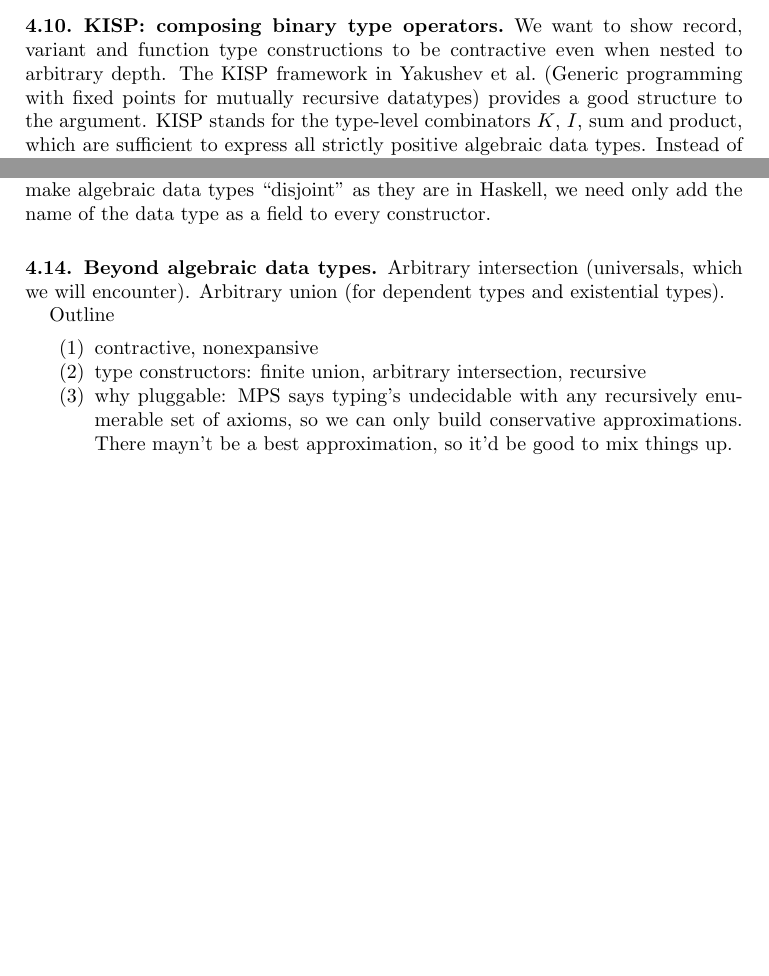
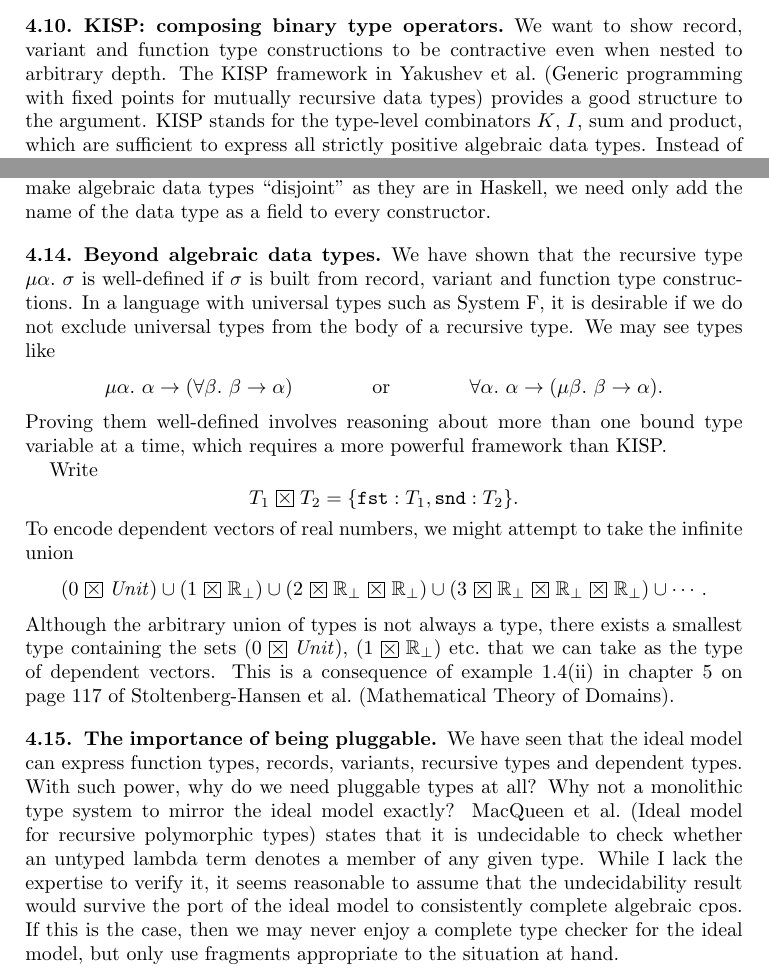
Before and after one commit to yfcai/ef, a LaTeX paper (paper/master.tex): two parts of pages 9 and 11 of 22 before the commit and two parts of pages 9 and 11 of 23 after it, joined at a grey line, cut so that both start at the same text, the shorter picture padded with empty space. Compiled offline with pdfLaTeX.

Commit message:
ideal model for universal & dependent types, undecidability

```diff
--- a/paper/master.tex
+++ b/paper/master.tex
@@ -697,7 +697,7 @@ data types are well-defined.
 We want to show record, variant and function type constructions
 to be contractive even when nested to arbitrary depth. The KISP
 framework in Yakushev et al.\ (Generic programming with fixed
-points for mutually recursive datatypes) provides a good
+points for mutually recursive data types) provides a good
 structure to the argument. KISP stands for the type-level
 combinators $K$, $I$, sum and product, which are sufficient to
 express all strictly positive algebraic data types. Instead of
@@ -859,33 +859,57 @@ in Haskell, we need only add the name of the data type as a field
 to every constructor.
 
 
-% TODO: start here.
-
-
 \Par{Beyond algebraic data types}
 
-Arbitrary intersection (universals, which we will encounter).
-Arbitrary union (for dependent types and existential types).
-
-% How to describe composition of binary operators to produce
-% contractive mappings?
-%
-% With a lemma. If a binary operator is contractive and
-% components are nonexpansive, then result is contractive.
-% If a nonexpansive
-
-
-
-Outline
-\begin{enumerate}
-\item contractive, nonexpansive
-\item type constructors: finite union, arbitrary intersection,
-recursive
-\item why pluggable: MPS says typing's undecidable with any
-recursively enumerable set of axioms, so we can only build
-conservative approximations. There mayn't be a best
-approximation, so it'd be good to mix things up.
-\end{enumerate}
+We have shown that the recursive type $\mu\alpha.~\sigma$ is
+well-defined if $\sigma$ is built from record, variant and
+function type constructions. In a language with universal types
+such as System~F, it is desirable if we do not exclude universal
+types from the body of a recursive type. We may see types like
+\begin{align*}
+&\mu\alpha.~\alpha\R(\All\beta\beta\R\alpha)
+&\mbox{or}&
+&\All\alpha\alpha\R(\mu\beta.~\beta\R\alpha).
+\end{align*}
+Proving them well-defined involves reasoning about more than one
+bound type variable at a time, which requires a more powerful
+framework than KISP.
+
+Write
+\[
+T_1 \Times T_2 = \{\texttt{fst} : T_1, \texttt{snd} : T_2\}.
+\]
+To encode dependent vectors of real numbers, we might attempt to
+take the infinite union
+\[
+\def\Unit{\mathit{Unit}}
+\def\Real{\mathbb R_\bot}
+(0\Times\Unit)\cup(1\Times\Real)\cup
+(2\Times\Real\Times\Real)\cup(3\Times\Real\Times\Real\Times\Real)\cup\cdots.
+\]
+Although the arbitrary union of types is not always a type, there
+exists a smallest type containing the sets
+$(0\Times\mathit{Unit})$, $(1\Times\mathbb R_\bot)$ etc.\ that we
+can take as the type of dependent vectors. This is a consequence
+of example~1.4(ii) in chapter~5 on page~117 of Stoltenberg-Hansen
+et al.\ (Mathematical Theory of Domains).
+
+
+\Par{The importance of being pluggable}
+
+We have seen that the ideal model can express function types,
+records, variants, recursive types and dependent types. With such
+power, why do we need pluggable types at all? Why not a
+monolithic type system to mirror the ideal model exactly?
+MacQueen et al.\ (Ideal model for recursive polymorphic types)
+states that it is undecidable to check whether an untyped lambda
+term denotes a member of any given type. While I lack the
+expertise to verify it, it seems reasonable to assume that the
+undecidability result would survive the port of the ideal model
+to consistently complete algebraic cpos. If this is the case,
+then we may never enjoy a complete type checker for the ideal
+model, but only use fragments appropriate to the situation at
+hand.
 
 
 \section{Hask-like category of types}
```
Also changed, not shown: paper/master.tex (2 more changed lines).
